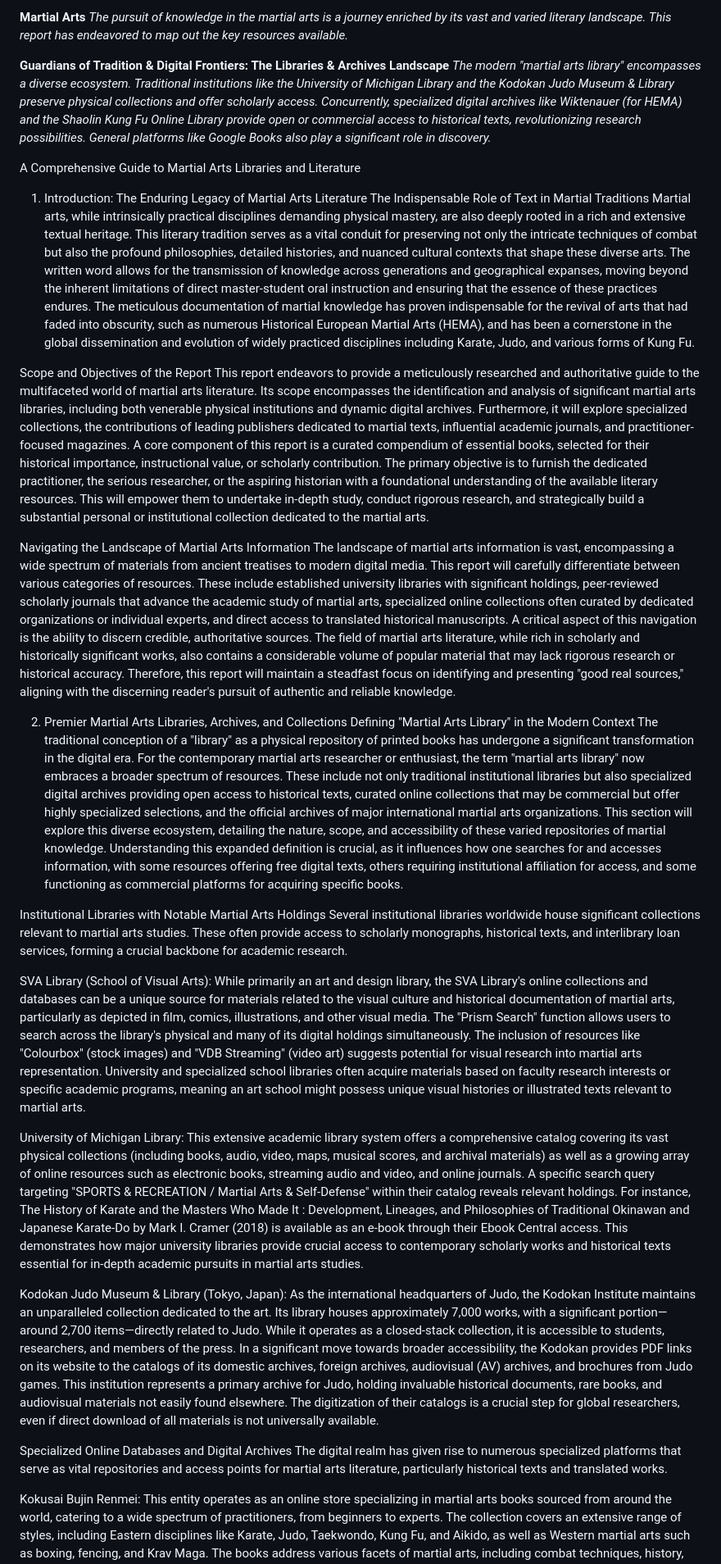
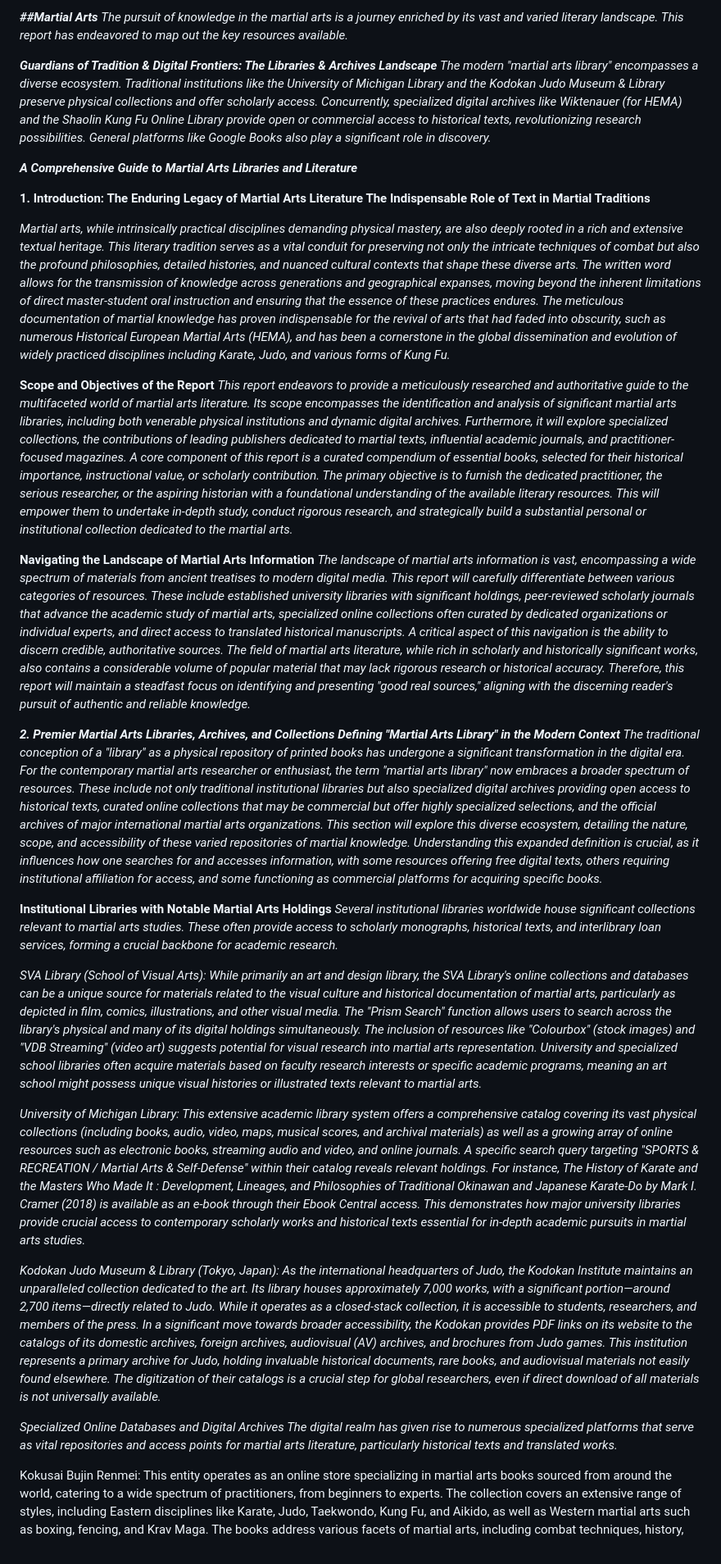
Before and after one commit to GizzZmo/martial_arts, a Markdown page: README.md, the part around the change. Shown at 82% size. Drawn GitHub-style.

```diff
--- a/README.md
+++ b/README.md
@@ -1,35 +1,37 @@
-**Martial Arts**
+***##Martial Arts***
   *The pursuit of knowledge in the martial arts is a journey enriched by its vast and varied literary landscape. This report has endeavored to map out the key resources available.*
 
-**Guardians of Tradition & Digital Frontiers: The Libraries & Archives Landscape**
+***Guardians of Tradition & Digital Frontiers: The Libraries & Archives Landscape***
   *The modern "martial arts library" encompasses a diverse ecosystem. Traditional institutions like the University of Michigan Library and the Kodokan Judo Museum & Library preserve physical collections and offer scholarly access. Concurrently, specialized digital archives like Wiktenauer (for HEMA) and the Shaolin Kung Fu Online Library provide open or commercial access to historical texts, revolutionizing research possibilities. General platforms like Google Books also play a significant role in discovery.*
 
-A Comprehensive Guide to Martial Arts Libraries and Literature
-1. Introduction: The Enduring Legacy of Martial Arts Literature
-The Indispensable Role of Text in Martial Traditions
-Martial arts, while intrinsically practical disciplines demanding physical mastery, are also deeply rooted in a rich and extensive textual heritage. This literary tradition serves as a vital conduit for preserving not only the intricate techniques of combat but also the profound philosophies, detailed histories, and nuanced cultural contexts that shape these diverse arts. The written word allows for the transmission of knowledge across generations and geographical expanses, moving beyond the inherent limitations of direct master-student oral instruction and ensuring that the essence of these practices endures. The meticulous documentation of martial knowledge has proven indispensable for the revival of arts that had faded into obscurity, such as numerous Historical European Martial Arts (HEMA), and has been a cornerstone in the global dissemination and evolution of widely practiced disciplines including Karate, Judo, and various forms of Kung Fu.
+***A Comprehensive Guide to Martial Arts Libraries and Literature***
 
-Scope and Objectives of the Report
-This report endeavors to provide a meticulously researched and authoritative guide to the multifaceted world of martial arts literature. Its scope encompasses the identification and analysis of significant martial arts libraries, including both venerable physical institutions and dynamic digital archives. Furthermore, it will explore specialized collections, the contributions of leading publishers dedicated to martial texts, influential academic journals, and practitioner-focused magazines. A core component of this report is a curated compendium of essential books, selected for their historical importance, instructional value, or scholarly contribution. The primary objective is to furnish the dedicated practitioner, the serious researcher, or the aspiring historian with a foundational understanding of the available literary resources. This will empower them to undertake in-depth study, conduct rigorous research, and strategically build a substantial personal or institutional collection dedicated to the martial arts.
+**1. Introduction: The Enduring Legacy of Martial Arts Literature
+The Indispensable Role of Text in Martial Traditions**
 
-Navigating the Landscape of Martial Arts Information
-The landscape of martial arts information is vast, encompassing a wide spectrum of materials from ancient treatises to modern digital media. This report will carefully differentiate between various categories of resources. These include established university libraries with significant holdings, peer-reviewed scholarly journals that advance the academic study of martial arts, specialized online collections often curated by dedicated organizations or individual experts, and direct access to translated historical manuscripts. A critical aspect of this navigation is the ability to discern credible, authoritative sources. The field of martial arts literature, while rich in scholarly and historically significant works, also contains a considerable volume of popular material that may lack rigorous research or historical accuracy. Therefore, this report will maintain a steadfast focus on identifying and presenting "good real sources," aligning with the discerning reader's pursuit of authentic and reliable knowledge.
+*Martial arts, while intrinsically practical disciplines demanding physical mastery, are also deeply rooted in a rich and extensive textual heritage. This literary tradition serves as a vital conduit for preserving not only the intricate techniques of combat but also the profound philosophies, detailed histories, and nuanced cultural contexts that shape these diverse arts. The written word allows for the transmission of knowledge across generations and geographical expanses, moving beyond the inherent limitations of direct master-student oral instruction and ensuring that the essence of these practices endures. The meticulous documentation of martial knowledge has proven indispensable for the revival of arts that had faded into obscurity, such as numerous Historical European Martial Arts (HEMA), and has been a cornerstone in the global dissemination and evolution of widely practiced disciplines including Karate, Judo, and various forms of Kung Fu.*
 
-2. Premier Martial Arts Libraries, Archives, and Collections
-Defining "Martial Arts Library" in the Modern Context
-The traditional conception of a "library" as a physical repository of printed books has undergone a significant transformation in the digital era. For the contemporary martial arts researcher or enthusiast, the term "martial arts library" now embraces a broader spectrum of resources. These include not only traditional institutional libraries but also specialized digital archives providing open access to historical texts, curated online collections that may be commercial but offer highly specialized selections, and the official archives of major international martial arts organizations. This section will explore this diverse ecosystem, detailing the nature, scope, and accessibility of these varied repositories of martial knowledge. Understanding this expanded definition is crucial, as it influences how one searches for and accesses information, with some resources offering free digital texts, others requiring institutional affiliation for access, and some functioning as commercial platforms for acquiring specific books.
+**Scope and Objectives of the Report**
+*This report endeavors to provide a meticulously researched and authoritative guide to the multifaceted world of martial arts literature. Its scope encompasses the identification and analysis of significant martial arts libraries, including both venerable physical institutions and dynamic digital archives. Furthermore, it will explore specialized collections, the contributions of leading publishers dedicated to martial texts, influential academic journals, and practitioner-focused magazines. A core component of this report is a curated compendium of essential books, selected for their historical importance, instructional value, or scholarly contribution. The primary objective is to furnish the dedicated practitioner, the serious researcher, or the aspiring historian with a foundational understanding of the available literary resources. This will empower them to undertake in-depth study, conduct rigorous research, and strategically build a substantial personal or institutional collection dedicated to the martial arts.*
 
-Institutional Libraries with Notable Martial Arts Holdings
-Several institutional libraries worldwide house significant collections relevant to martial arts studies. These often provide access to scholarly monographs, historical texts, and interlibrary loan services, forming a crucial backbone for academic research.
+**Navigating the Landscape of Martial Arts Information**
+*The landscape of martial arts information is vast, encompassing a wide spectrum of materials from ancient treatises to modern digital media. This report will carefully differentiate between various categories of resources. These include established university libraries with significant holdings, peer-reviewed scholarly journals that advance the academic study of martial arts, specialized online collections often curated by dedicated organizations or individual experts, and direct access to translated historical manuscripts. A critical aspect of this navigation is the ability to discern credible, authoritative sources. The field of martial arts literature, while rich in scholarly and historically significant works, also contains a considerable volume of popular material that may lack rigorous research or historical accuracy. Therefore, this report will maintain a steadfast focus on identifying and presenting "good real sources," aligning with the discerning reader's pursuit of authentic and reliable knowledge.*
 
-SVA Library (School of Visual Arts): While primarily an art and design library, the SVA Library's online collections and databases can be a unique source for materials related to the visual culture and historical documentation of martial arts, particularly as depicted in film, comics, illustrations, and other visual media. The "Prism Search" function allows users to search across the library's physical and many of its digital holdings simultaneously. The inclusion of resources like "Colourbox" (stock images) and "VDB Streaming" (video art) suggests potential for visual research into martial arts representation. University and specialized school libraries often acquire materials based on faculty research interests or specific academic programs, meaning an art school might possess unique visual histories or illustrated texts relevant to martial arts.
+***2. Premier Martial Arts Libraries, Archives, and Collections
+Defining "Martial Arts Library" in the Modern Context***
+*The traditional conception of a "library" as a physical repository of printed books has undergone a significant transformation in the digital era. For the contemporary martial arts researcher or enthusiast, the term "martial arts library" now embraces a broader spectrum of resources. These include not only traditional institutional libraries but also specialized digital archives providing open access to historical texts, curated online collections that may be commercial but offer highly specialized selections, and the official archives of major international martial arts organizations. This section will explore this diverse ecosystem, detailing the nature, scope, and accessibility of these varied repositories of martial knowledge. Understanding this expanded definition is crucial, as it influences how one searches for and accesses information, with some resources offering free digital texts, others requiring institutional affiliation for access, and some functioning as commercial platforms for acquiring specific books.*
 
-University of Michigan Library: This extensive academic library system offers a comprehensive catalog covering its vast physical collections (including books, audio, video, maps, musical scores, and archival materials) as well as a growing array of online resources such as electronic books, streaming audio and video, and online journals. A specific search query targeting "SPORTS & RECREATION / Martial Arts & Self-Defense" within their catalog reveals relevant holdings. For instance, The History of Karate and the Masters Who Made It : Development, Lineages, and Philosophies of Traditional Okinawan and Japanese Karate-Do by Mark I. Cramer (2018) is available as an e-book through their Ebook Central access. This demonstrates how major university libraries provide crucial access to contemporary scholarly works and historical texts essential for in-depth academic pursuits in martial arts studies.
+**Institutional Libraries with Notable Martial Arts Holdings**
+*Several institutional libraries worldwide house significant collections relevant to martial arts studies. These often provide access to scholarly monographs, historical texts, and interlibrary loan services, forming a crucial backbone for academic research.*
 
-Kodokan Judo Museum & Library (Tokyo, Japan): As the international headquarters of Judo, the Kodokan Institute maintains an unparalleled collection dedicated to the art. Its library houses approximately 7,000 works, with a significant portion—around 2,700 items—directly related to Judo. While it operates as a closed-stack collection, it is accessible to students, researchers, and members of the press. In a significant move towards broader accessibility, the Kodokan provides PDF links on its website to the catalogs of its domestic archives, foreign archives, audiovisual (AV) archives, and brochures from Judo games. This institution represents a primary archive for Judo, holding invaluable historical documents, rare books, and audiovisual materials not easily found elsewhere. The digitization of their catalogs is a crucial step for global researchers, even if direct download of all materials is not universally available.
+*SVA Library (School of Visual Arts): While primarily an art and design library, the SVA Library's online collections and databases can be a unique source for materials related to the visual culture and historical documentation of martial arts, particularly as depicted in film, comics, illustrations, and other visual media. The "Prism Search" function allows users to search across the library's physical and many of its digital holdings simultaneously. The inclusion of resources like "Colourbox" (stock images) and "VDB Streaming" (video art) suggests potential for visual research into martial arts representation. University and specialized school libraries often acquire materials based on faculty research interests or specific academic programs, meaning an art school might possess unique visual histories or illustrated texts relevant to martial arts.*
 
-Specialized Online Databases and Digital Archives
-The digital realm has given rise to numerous specialized platforms that serve as vital repositories and access points for martial arts literature, particularly historical texts and translated works.
+*University of Michigan Library: This extensive academic library system offers a comprehensive catalog covering its vast physical collections (including books, audio, video, maps, musical scores, and archival materials) as well as a growing array of online resources such as electronic books, streaming audio and video, and online journals. A specific search query targeting "SPORTS & RECREATION / Martial Arts & Self-Defense" within their catalog reveals relevant holdings. For instance, The History of Karate and the Masters Who Made It : Development, Lineages, and Philosophies of Traditional Okinawan and Japanese Karate-Do by Mark I. Cramer (2018) is available as an e-book through their Ebook Central access. This demonstrates how major university libraries provide crucial access to contemporary scholarly works and historical texts essential for in-depth academic pursuits in martial arts studies.*
+
+*Kodokan Judo Museum & Library (Tokyo, Japan): As the international headquarters of Judo, the Kodokan Institute maintains an unparalleled collection dedicated to the art. Its library houses approximately 7,000 works, with a significant portion—around 2,700 items—directly related to Judo. While it operates as a closed-stack collection, it is accessible to students, researchers, and members of the press. In a significant move towards broader accessibility, the Kodokan provides PDF links on its website to the catalogs of its domestic archives, foreign archives, audiovisual (AV) archives, and brochures from Judo games. This institution represents a primary archive for Judo, holding invaluable historical documents, rare books, and audiovisual materials not easily found elsewhere. The digitization of their catalogs is a crucial step for global researchers, even if direct download of all materials is not universally available.*
+
+*Specialized Online Databases and Digital Archives
+The digital realm has given rise to numerous specialized platforms that serve as vital repositories and access points for martial arts literature, particularly historical texts and translated works.*
 
 Kokusai Bujin Renmei: This entity operates as an online store specializing in martial arts books sourced from around the world, catering to a wide spectrum of practitioners, from beginners to experts. The collection covers an extensive range of styles, including Eastern disciplines like Karate, Judo, Taekwondo, Kung Fu, and Aikido, as well as Western martial arts such as boxing, fencing, and Krav Maga. The books address various facets of martial arts, including combat techniques, history, philosophy, cultural context, and personal development. Both physical books and e-books are available. Titles like Bushido no Seikatsu Senryaku - Vital Strategies of the Way of the Warrior and marketing-focused books such as Digital Marketing for Gyms and Digital Marketing for Martial Arts Stores indicate a diverse offering. While a commercial venture, its curated and extensive catalog effectively functions as a digital library for acquisition.
 
```
